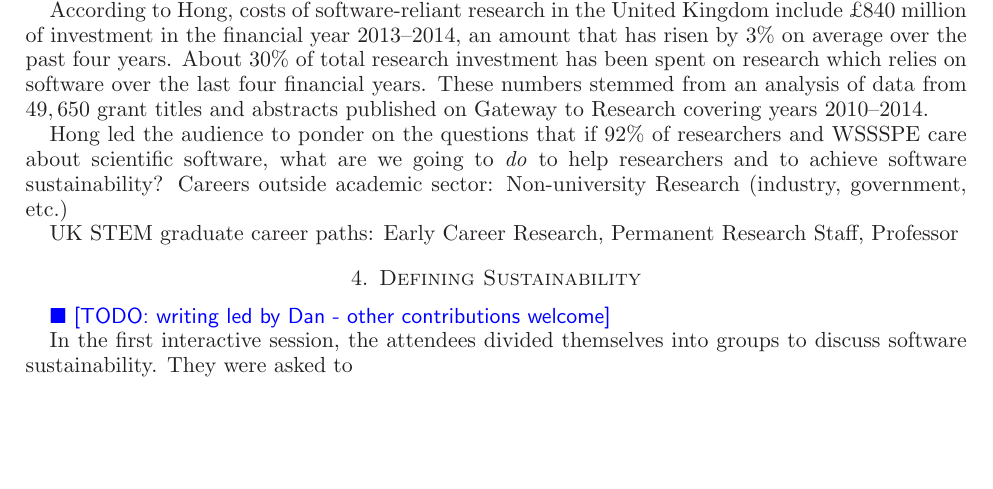
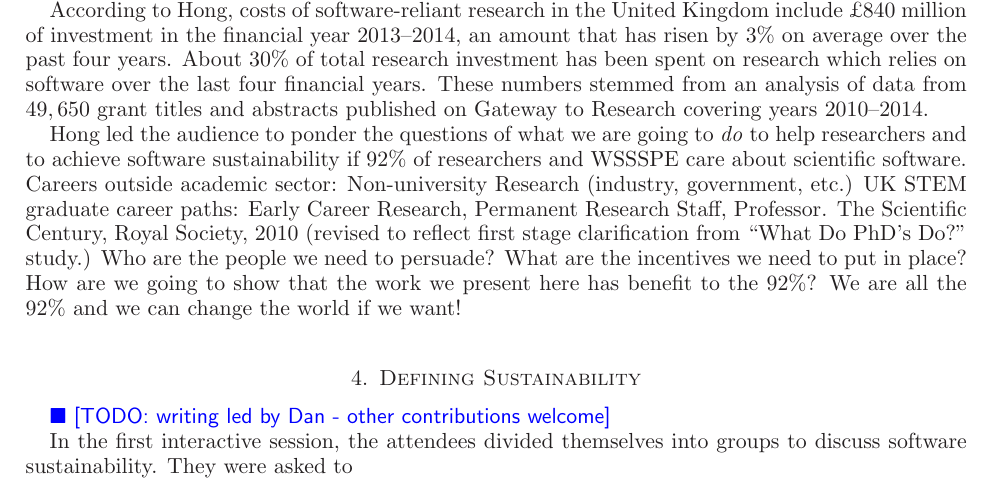
Before and after one commit to WSSSPE/meetings, a LaTeX paper (WSSSPE2_report/WSSSPE2_review.tex): part of page 5 of 16, cut so that both start at the same text, the shorter picture padded with empty space. Compiled offline with LaTeX, dvips and Ghostscript.

Commit message:
Section 3.2: Fixed compilation errors.

```diff
--- a/WSSSPE2_report/WSSSPE2_review.tex
+++ b/WSSSPE2_report/WSSSPE2_review.tex
@@ -481,9 +481,9 @@ over the last four financial years. These numbers stemmed from an analysis of
 data from $49,650$ grant titles and abstracts published on Gateway to Research
 covering years 2010--2014.
 
-Hong led the audience to ponder on the questions that if 92\% of researchers and WSSSPE
-care about scientific software, what are we going to \emph{do} to help researchers and
-to achieve software sustainability?
+Hong led the audience to ponder the questions of what we are going to \emph{do}
+to help researchers and to achieve software sustainability if 92\% of
+researchers and WSSSPE care about scientific software.
 \begin{comment}
 With apologies to Greg Wilson:
 \href{http://software-carpentry.org/blog/2013/10/you-keep-using-that-word.html}
@@ -493,23 +493,16 @@ But what are we going to do to make it actually sustainable?
 \end{comment}
 Careers outside academic sector:
 Non-university Research (industry, government, etc.)
-
 UK STEM graduate career paths: Early Career Research, Permanent Research Staff,
-Professor
-
-\begin{comment}
-Source: The Scientific Century, Royal Society, 2010 (revised to reﬂect ﬁrst stage
-clariﬁcaFon from ``What Do PhD’s Do?'' study)
-
-Who	are	the	people 	we	need to	persuade?
-What		are	the	incentives 	we need 	to	put 	in	place?
+Professor.
+The Scientific Century, Royal Society, 2010 (revised to reflect first stage
+clarification from ``What Do PhD's Do?'' study.)
+Who	are the people  we need to persuade?
+What	 are	the incentives we need to put in place?
 How are we going to show that the work we present here has benefit to the 92\%?
-
-We	are	all	the 92\%	and	we can	change	the world	if	we	want!
+We are all the 92\%	and we can change the world if we	want!
 
 
-\url{http://dx.doi.org/10.6084/m9.ﬁgshare.1243288}
-\end{comment}
 
 %%%%%%%%%%%%%%%%%%%%%%%%%%%%%%%%%%%%%%%%%%%%%%%%%%%%%%%%%%%%
 \section{Defining Sustainability} \label{sec:defining}
```
